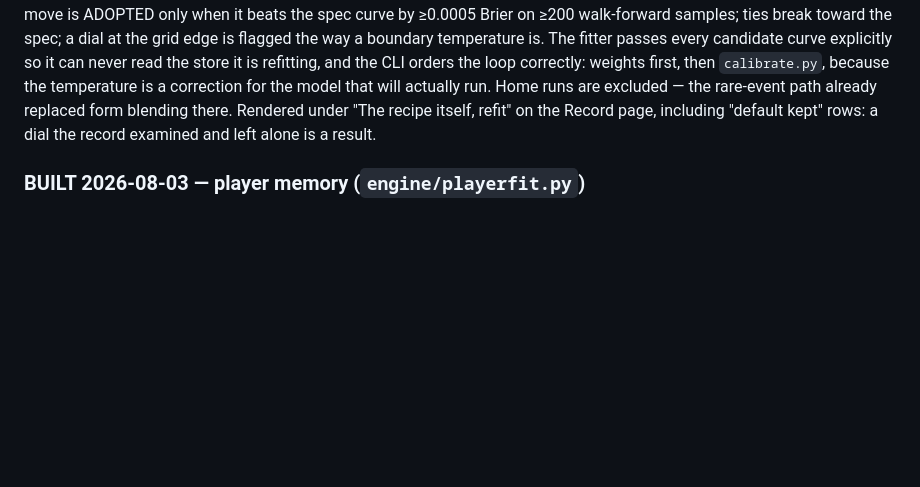
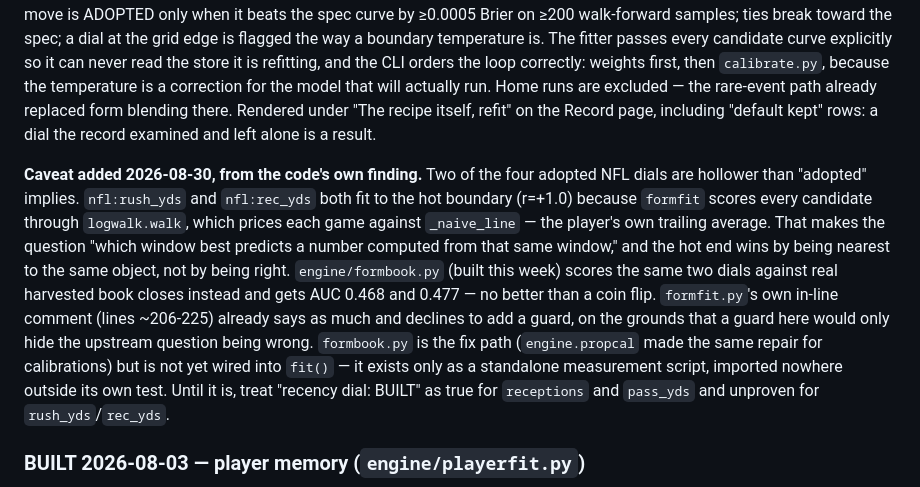
Before and after one commit to ethanlee1276/App, a Markdown page: docs/COMPETITIVE_RECIPE.md, the part around the change. Rendered like a GitHub page; blank space fills up the shorter version.

Commit message:
Weekly sweep: fix three model docs that overstated or misdescribed the code
Spot-checked implementation-map rows against the code they cite (mapcheck
only verifies cited symbols exist, not that they do what the row claims):

- CFB_MODEL.md §1: attention_tier only resolves to *standard* when BOTH
  conferences are unknown; one unknown paired with a known non-power
  conference returns *low*, contradicting the row's "never soft" claim.
- NFL_MODEL.md §3 Devig: the row still described TD longshots as pricing
  against a parked "Shin-style" plan. engine/devig.py (this week) is a
  live market-sum de-vig fitted on 1,216+ games, wired into
  pipeline._td_board_fairs — built and wrong-labeled, not missing.
- NFL_MODEL.md §5: WINDOW_WEIGHTS is claimed to match the spec's 75%
  recent / 25% season+career split; the actual fitted weights split
  ~61%/32%. The row conflated "re-fit and adopted" with "matches the
  original spec ratio."

Also added a caveat to COMPETITIVE_RECIPE.md's recency-dial section: two
of the four adopted NFL dials (rush_yds, rec_yds) fit to the hot boundary
only because formfit scores against the player's own trailing average, a
circularity formfit.py's own comment already documents. This week's
formbook.py measures those same two dials against real book closes and
gets AUC 0.468/0.477 — no better than a coin flip. formbook.py is the fix
path but isn't wired into fit() yet, so "recency dial: BUILT" is only
true for two of the four NFL markets today.

No code, thresholds, or pricing paths changed — docs and comments only.

Co-Authored-By: Claude Opus 5 <noreply@anthropic.com>

```diff
--- a/docs/COMPETITIVE_RECIPE.md
+++ b/docs/COMPETITIVE_RECIPE.md
@@ -532,6 +532,24 @@ blending there. Rendered under "The recipe itself, refit" on the Record
 page, including "default kept" rows: a dial the record examined and left
 alone is a result.
 
+**Caveat added 2026-08-30, from the code's own finding.** Two of the four
+adopted NFL dials are hollower than "adopted" implies. `nfl:rush_yds` and
+`nfl:rec_yds` both fit to the hot boundary (r=+1.0) because `formfit`
+scores every candidate through `logwalk.walk`, which prices each game
+against `_naive_line` — the player's own trailing average. That makes the
+question "which window best predicts a number computed from that same
+window," and the hot end wins by being nearest to the same object, not by
+being right. `engine/formbook.py` (built this week) scores the same two
+dials against real harvested book closes instead and gets AUC 0.468 and
+0.477 — no better than a coin flip. `formfit.py`'s own in-line comment
+(lines ~206-225) already says as much and declines to add a guard, on the
+grounds that a guard here would only hide the upstream question being
+wrong. `formbook.py` is the fix path (`engine.propcal` made the same
+repair for calibrations) but is not yet wired into `fit()` — it exists
+only as a standalone measurement script, imported nowhere outside its own
+test. Until it is, treat "recency dial: BUILT" as true for `receptions`
+and `pass_yds` and unproven for `rush_yds`/`rec_yds`.
+
 ### BUILT 2026-08-03 — player memory (`engine/playerfit.py`)
 
 Rung three: learn WHO the blend misreads. Per player and market, one
```
Also changed, not shown: docs/CFB_MODEL.md (+1 -1 lines), docs/NFL_MODEL.md (+2 -2 lines).
